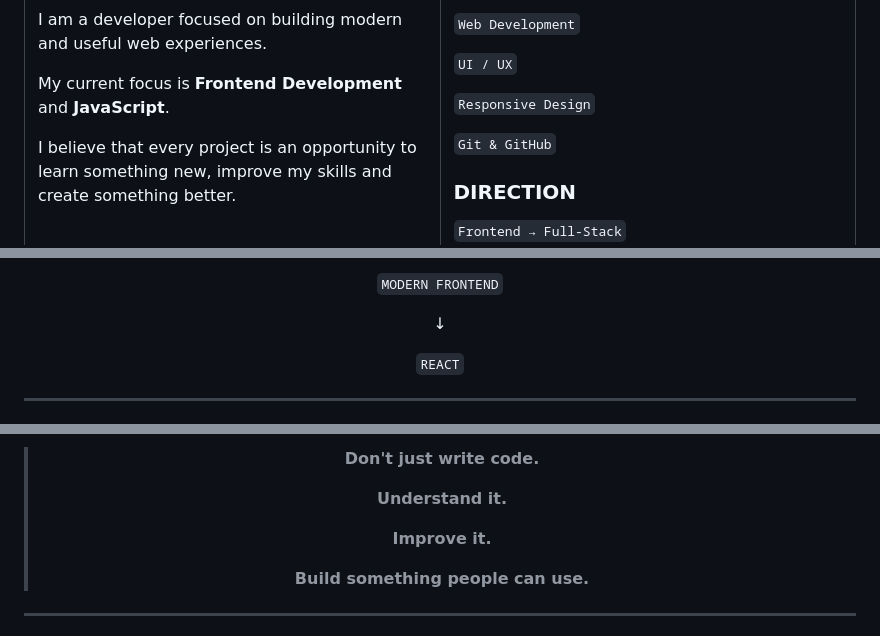
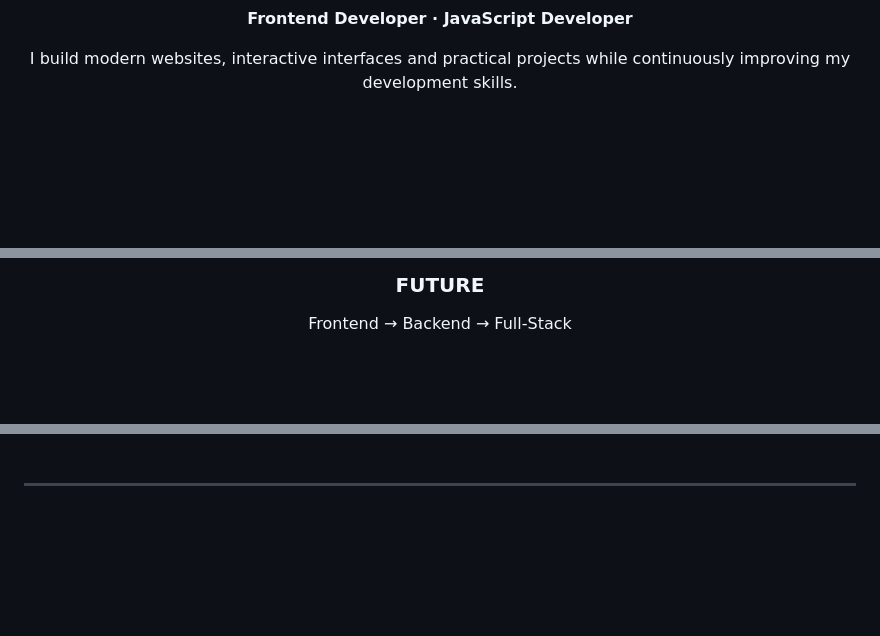
Before and after one commit to Jamshidcode/JamshidCode, a Markdown page: README.md, 3 parts joined by grey strips. Rendered like a GitHub page; blank space fills up the shorter version.

```diff
--- a/README.md
+++ b/README.md
@@ -26,9 +36,9 @@
 
 ### JAMSHID ABDUVALIYEV
 
-I am a developer focused on building modern and useful web experiences.
+**Frontend Developer · JavaScript Developer**
 
-My current focus is **Frontend Development** and **JavaScript**.
+I build modern websites, interactive interfaces and practical projects while continuously improving my development skills.
 
-I believe that every project is an opportunity to learn something new, improve my skills and create something better.
+<br>
 
@@ -214,8 +130,6 @@ Larger applications built as my development skills continue to grow.
 
-`MODERN FRONTEND`
+### FUTURE
 
-↓
-
-`REACT`
+Frontend → Backend → Full-Stack
 
 </div>
@@ -288,15 +176,5 @@ Keep moving forward.
 
 <br>
-
-> **Don't just write code.**
->
-> **Understand it.**
->
-> **Improve it.**
->
-> **Build something people can use.**
-
-</div>
 
 ---
 
```
Also changed, not shown: other parts of README.md (+124 -275 lines).
